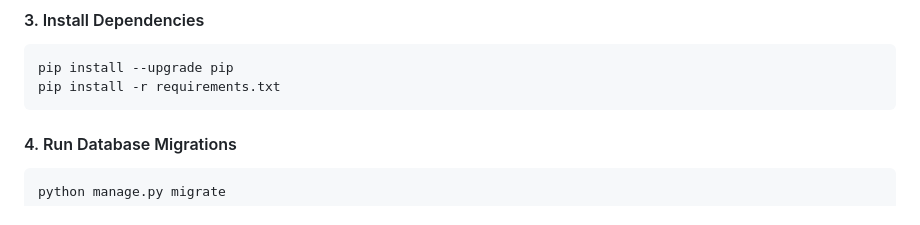
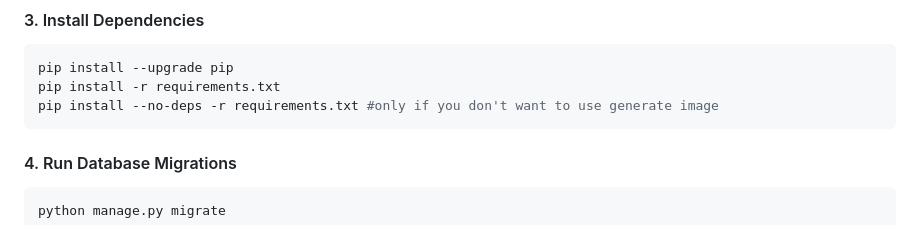
Before and after one commit to zahrashabani2000/img2caption, a Markdown page: README.md, the part around the change. Rendered like a GitHub page.

Commit message:
Update readme without generate image

````diff
--- a/README.md
+++ b/README.md
@@ -86,6 +86,7 @@ source .venv/bin/activate
 ```bash
 pip install --upgrade pip
 pip install -r requirements.txt
+pip install --no-deps -r requirements.txt #only if you don't want to use generate image
 ```
 
 #### 4. Run Database Migrations
````
